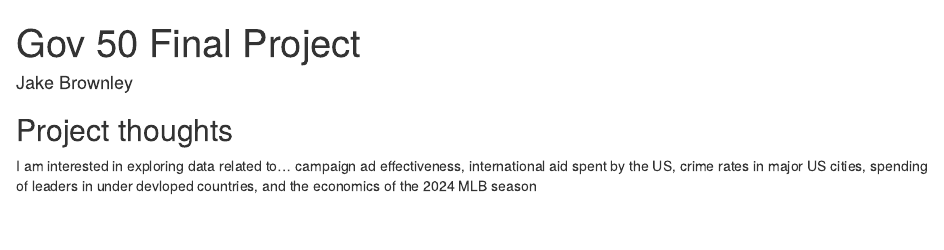
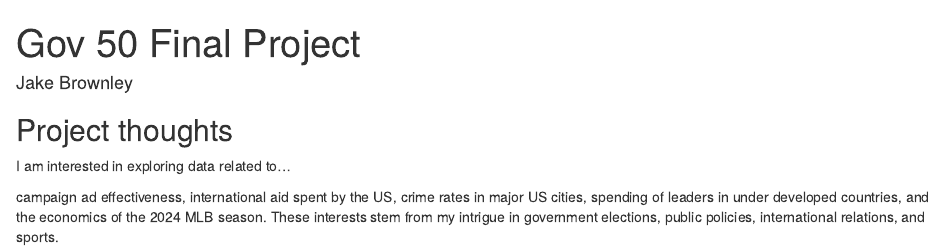
Before and after one commit to JakeBrownley/gov50-final-project, an R Markdown document (index.Rmd): the page in a window 1100 px wide, from its top. Rendered offline with R 4.5, knitr and Pandoc, with nearby package versions; drawn as R Markdown's standard HTML page in place of the format the file asks for.

Commit message:
Commit to site

```diff
--- a/index.Rmd
+++ b/index.Rmd
@@ -12,4 +12,5 @@ output:
 ## Project thoughts
 
 I am interested in exploring data related to...
-campaign ad effectiveness, international aid spent by the US, crime rates in major US cities, spending of leaders in under devloped countries, and the economics of the 2024 MLB season
+
+campaign ad effectiveness, international aid spent by the US, crime rates in major US cities, spending of leaders in under developed countries, and the economics of the 2024 MLB season. These interests stem from my intrigue in government elections, public policies, international relations, and sports.
```
